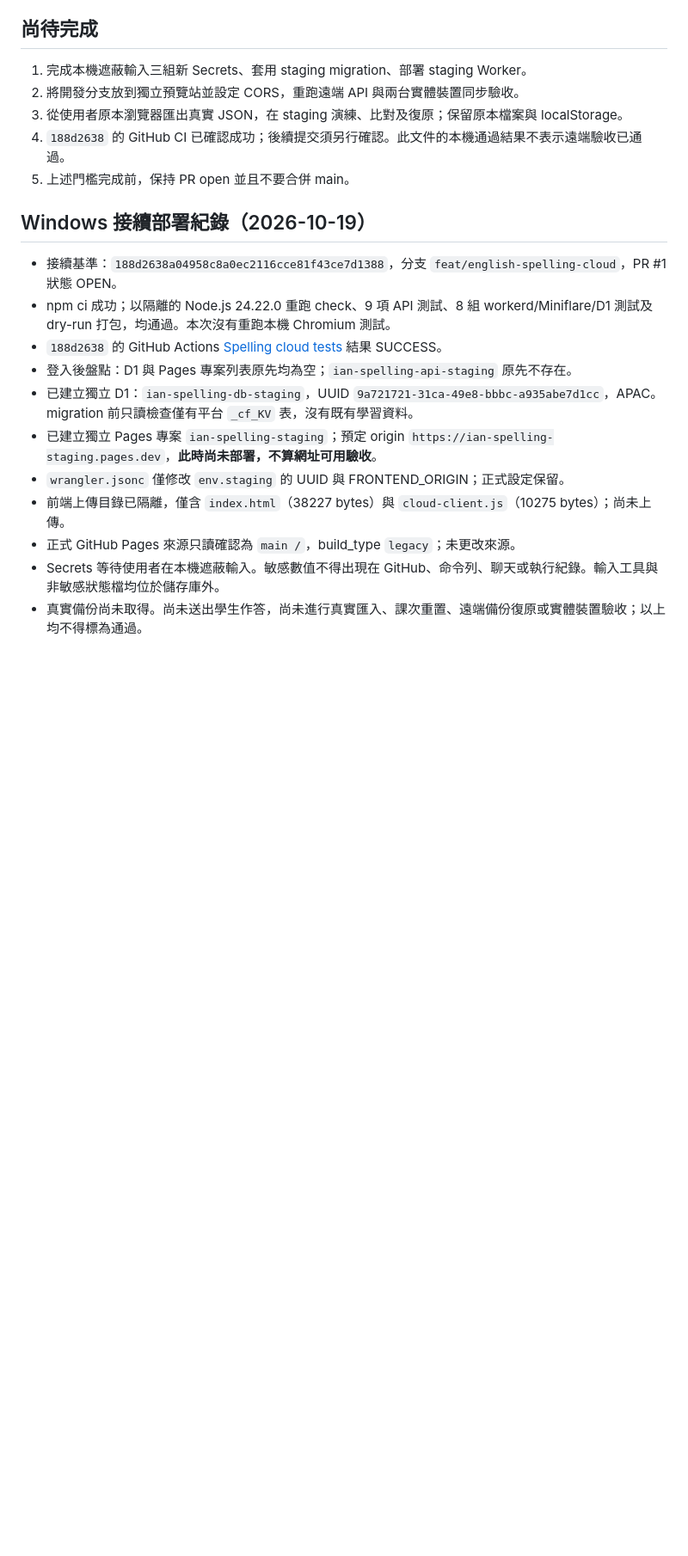
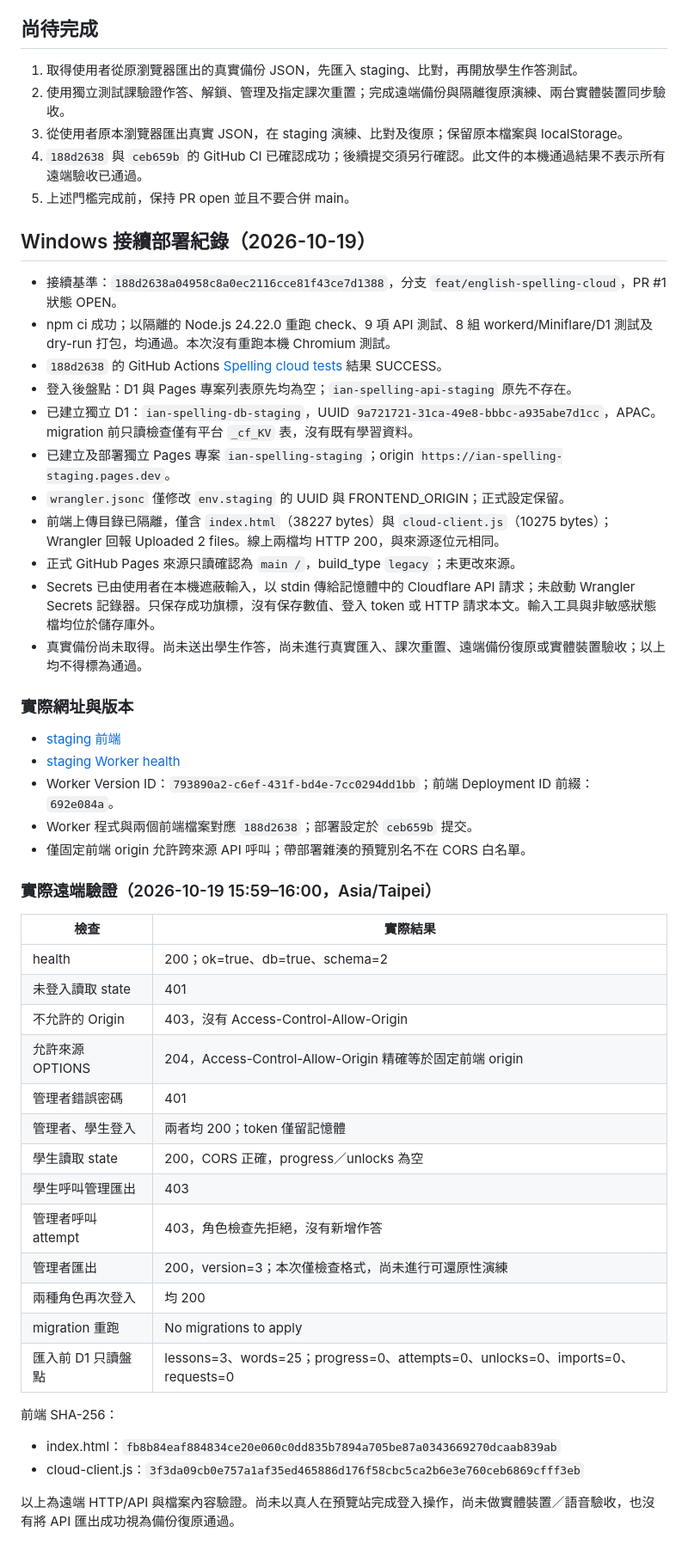
Before and after one commit to fd159-hub/fd159-hub.github.io, a Markdown page: english-spelling/cloud/TEST_REPORT.md, the part around one of its changes. Shown at 86% size. Drawn GitHub-style; blank space fills up the shorter version.

```diff
--- a/english-spelling/cloud/TEST_REPORT.md
+++ b/english-spelling/cloud/TEST_REPORT.md
@@ -33,10 +33,10 @@
 
 ## 尚待完成
 
-1. 完成本機遮蔽輸入三組新 Secrets、套用 staging migration、部署 staging Worker。
-2. 將開發分支放到獨立預覽站並設定 CORS，重跑遠端 API 與兩台實體裝置同步驗收。
+1. 取得使用者從原瀏覽器匯出的真實備份 JSON，先匯入 staging、比對，再開放學生作答測試。
+2. 使用獨立測試課驗證作答、解鎖、管理及指定課次重置；完成遠端備份與隔離復原演練、兩台實體裝置同步驗收。
 3. 從使用者原本瀏覽器匯出真實 JSON，在 staging 演練、比對及復原；保留原本檔案與 localStorage。
-4. `188d2638` 的 GitHub CI 已確認成功；後續提交須另行確認。此文件的本機通過結果不表示遠端驗收已通過。
+4. `188d2638` 與 `ceb659b` 的 GitHub CI 已確認成功；後續提交須另行確認。此文件的本機通過結果不表示所有遠端驗收已通過。
 5. 上述門檻完成前，保持 PR open 並且不要合併 main。
 
 ## Windows 接續部署紀錄（2026-10-19）
@@ -46,9 +46,42 @@
 - `188d2638` 的 GitHub Actions [Spelling cloud tests](https://github.com/fd159-hub/fd159-hub.github.io/actions/runs/39207693460) 結果 SUCCESS。
 - 登入後盤點：D1 與 Pages 專案列表原先均為空；`ian-spelling-api-staging` 原先不存在。
 - 已建立獨立 D1：`ian-spelling-db-staging`，UUID `9a721721-31ca-49e8-bbbc-a935abe7d1cc`，APAC。migration 前只讀檢查僅有平台 `_cf_KV` 表，沒有既有學習資料。
-- 已建立獨立 Pages 專案 `ian-spelling-staging`；預定 origin `https://ian-spelling-staging.pages.dev`，**此時尚未部署，不算網址可用驗收**。
+- 已建立及部署獨立 Pages 專案 `ian-spelling-staging`；origin `https://ian-spelling-staging.pages.dev`。
 - `wrangler.jsonc` 僅修改 `env.staging` 的 UUID 與 FRONTEND_ORIGIN；正式設定保留。
-- 前端上傳目錄已隔離，僅含 `index.html`（38227 bytes）與 `cloud-client.js`（10275 bytes）；尚未上傳。
+- 前端上傳目錄已隔離，僅含 `index.html`（38227 bytes）與 `cloud-client.js`（10275 bytes）；Wrangler 回報 Uploaded 2 files。線上兩檔均 HTTP 200，與來源逐位元相同。
 - 正式 GitHub Pages 來源只讀確認為 `main /`，build_type `legacy`；未更改來源。
-- Secrets 等待使用者在本機遮蔽輸入。敏感數值不得出現在 GitHub、命令列、聊天或執行紀錄。輸入工具與非敏感狀態檔均位於儲存庫外。
+- Secrets 已由使用者在本機遮蔽輸入，以 stdin 傳給記憶體中的 Cloudflare API 請求；未啟動 Wrangler Secrets 記錄器。只保存成功旗標，沒有保存數值、登入 token 或 HTTP 請求本文。輸入工具與非敏感狀態檔均位於儲存庫外。
 - 真實備份尚未取得。尚未送出學生作答，尚未進行真實匯入、課次重置、遠端備份復原或實體裝置驗收；以上均不得標為通過。
+
+### 實際網址與版本
+
+- [staging 前端](https://ian-spelling-staging.pages.dev/?cloud=https://ian-spelling-api-staging.fd159.workers.dev)
+- [staging Worker health](https://ian-spelling-api-staging.fd159.workers.dev/api/health)
+- Worker Version ID：`793890a2-c6ef-431f-bd4e-7cc0294dd1bb`；前端 Deployment ID 前綴：`692e084a`。
+- Worker 程式與兩個前端檔案對應 `188d2638`；部署設定於 `ceb659b` 提交。
+- 僅固定前端 origin 允許跨來源 API 呼叫；帶部署雜湊的預覽別名不在 CORS 白名單。
+
+### 實際遠端驗證（2026-10-19 15:59–16:00，Asia/Taipei）
+
+| 檢查 | 實際結果 |
+|---|---|
+| health | 200；ok=true、db=true、schema=2 |
+| 未登入讀取 state | 401 |
+| 不允許的 Origin | 403，沒有 Access-Control-Allow-Origin |
+| 允許來源 OPTIONS | 204，Access-Control-Allow-Origin 精確等於固定前端 origin |
+| 管理者錯誤密碼 | 401 |
+| 管理者、學生登入 | 兩者均 200；token 僅留記憶體 |
+| 學生讀取 state | 200，CORS 正確，progress／unlocks 為空 |
+| 學生呼叫管理匯出 | 403 |
+| 管理者呼叫 attempt | 403，角色檢查先拒絕，沒有新增作答 |
+| 管理者匯出 | 200，version=3；本次僅檢查格式，尚未進行可還原性演練 |
+| 兩種角色再次登入 | 均 200 |
+| migration 重跑 | No migrations to apply |
+| 匯入前 D1 只讀盤點 | lessons=3、words=25；progress=0、attempts=0、unlocks=0、imports=0、requests=0 |
+
+前端 SHA-256：
+
+- index.html：`fb8b84eaf884834ce20e060c0dd835b7894a705be87a0343669270dcaab839ab`
+- cloud-client.js：`3f3da09cb0e757a1af35ed465886d176f58cbc5ca2b6e3e760ceb6869cfff3eb`
+
+以上為遠端 HTTP/API 與檔案內容驗證。尚未以真人在預覽站完成登入操作，尚未做實體裝置／語音驗收，也沒有將 API 匯出成功視為備份復原通過。
```
Also changed, not shown: other parts of english-spelling/cloud/TEST_REPORT.md (+1 -1 lines), english-spelling/cloud/README.md (+8 -2 lines).
